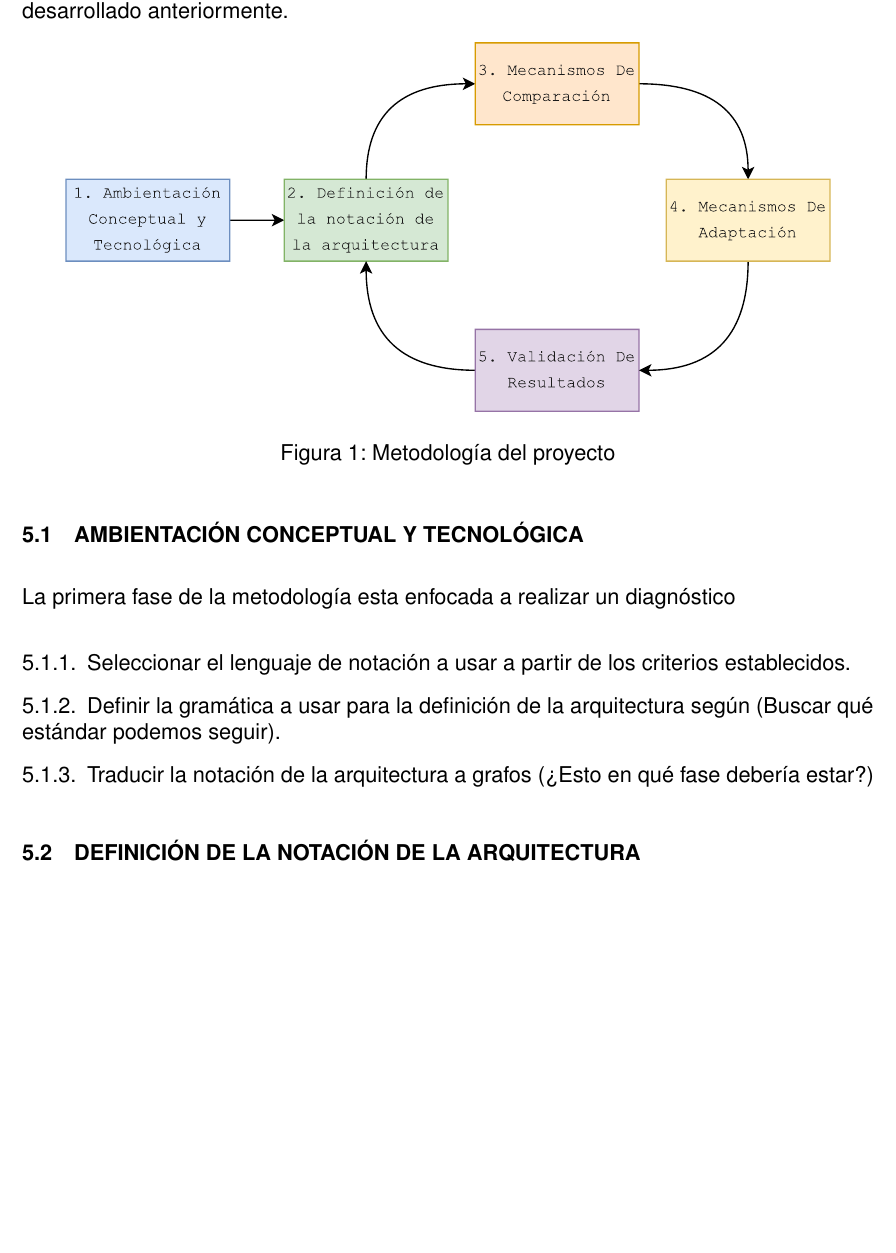
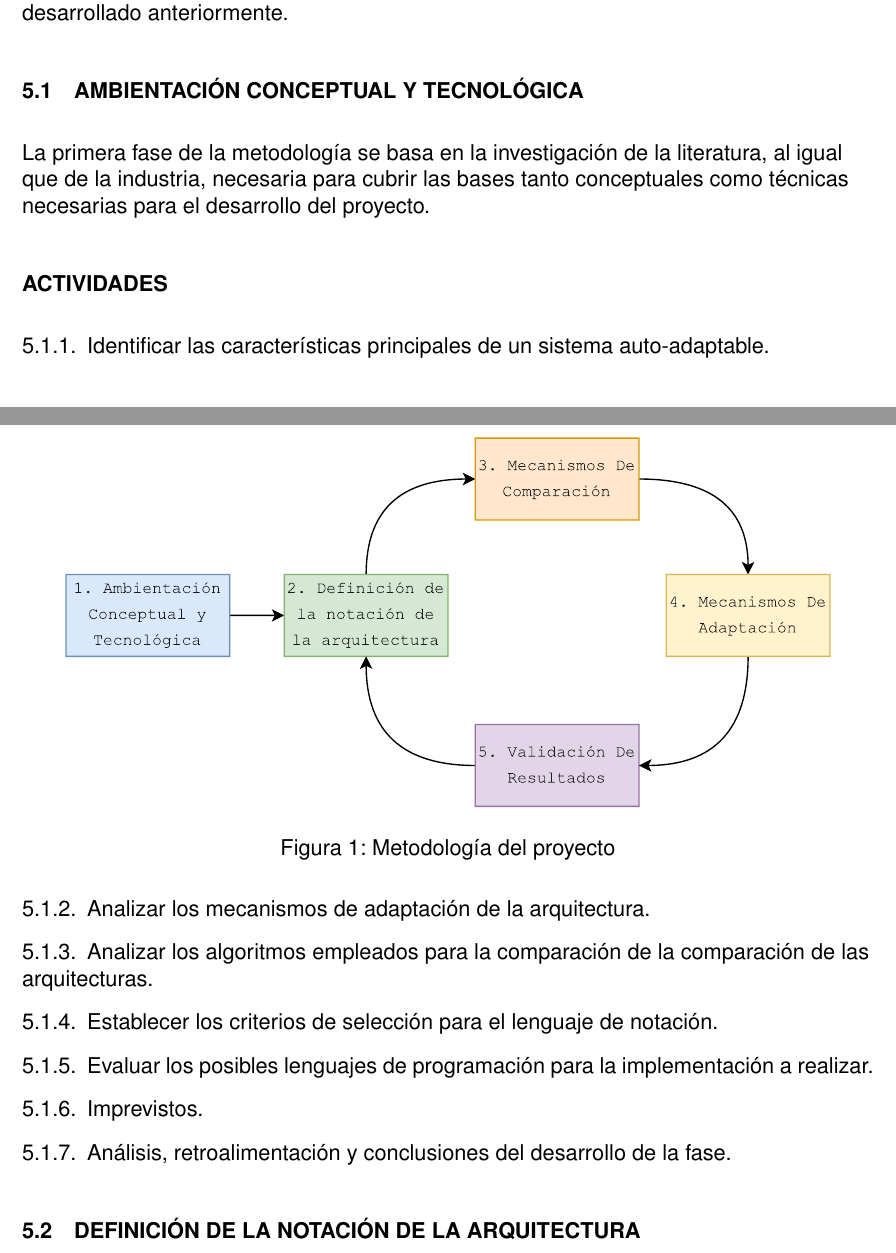
Before and after one commit to MrDahaniel/StarDuck, a LaTeX document (2. Plan/plan.tex): part of page 6 of 9 before the commit and two parts of pages 5 and 6 of 9 after it, the two joined at a grey line, cut so that both start at the same text, the shorter picture padded with empty space. Compiled offline with pdfLaTeX; a missing font is replaced by an installed copy or a similar font.

```diff
--- a/2. Plan/plan.tex
+++ b/2. Plan/plan.tex
@@ -98,13 +97,18 @@
 
     \subsection{Ambientación Conceptual y Tecnológica}
 
-    La primera fase de la metodología esta enfocada a realizar un diagnóstico
+    La primera fase de la metodología se basa en la investigación de la literatura, al igual que de la industria, necesaria para cubrir las bases tanto conceptuales como técnicas necesarias para el desarrollo del proyecto.
+
+    \subsubsection*{Actividades}
 
     \begin{enumerate}[label=\thesubsection.\arabic*., wide, labelindent=0pt]
-        \item Seleccionar el lenguaje de notación a usar a partir de los criterios establecidos.
-        \item Definir la gramática a usar para la definición de la arquitectura según (Buscar qué estándar podemos seguir). % !!!
-        \item Traducir la notación de la arquitectura a grafos (¿Esto en qué fase debería estar?)
-        % \item
+        \item Identificar las características principales de un sistema auto-adaptable.
+        \item Analizar los mecanismos de adaptación de la arquitectura.
+        \item Analizar los algoritmos empleados para la comparación de la comparación de las arquitecturas.
+        \item Establecer los criterios de selección para el lenguaje de notación.
+        \item Evaluar los posibles lenguajes de programación para la implementación a realizar.
+        \item Imprevistos.
+        \item Análisis, retroalimentación y conclusiones del desarrollo de la fase.
     \end{enumerate}
 
     % \subsubsection{Actividades}
```
Also changed, not shown: 2. Plan/plan.pdf, 2. Plan/plan.tex (5 more changed lines), 1 other file.
